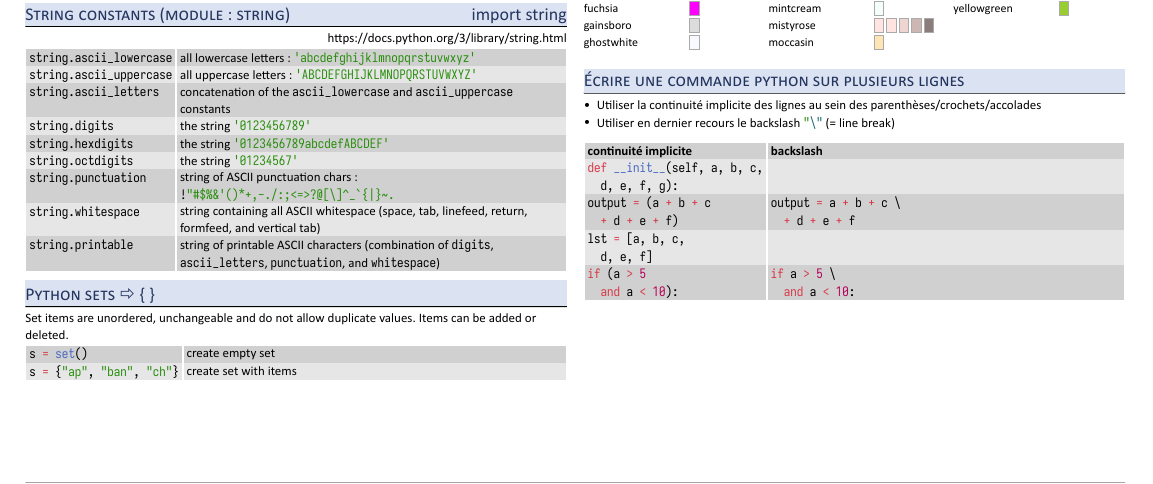
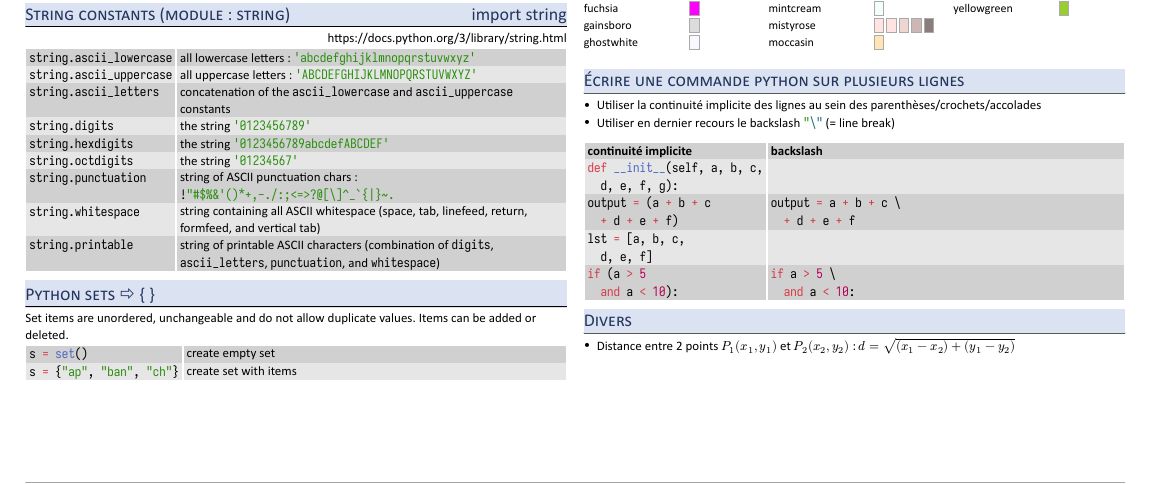
Before and after one commit to ffasbend/python_refcard, a Typst document (python_refcard/python_refcard_fr.typ): part of page 5 of 5, cut so that both start at the same text. The pictures show the PDF file python_refcard/python_refcard_fr.pdf that the author committed with the source.

Commit message:
- added formula for distance betwen 2 points - updated version number to 3.0.5

````diff
--- a/python_refcard/python_refcard_fr.typ
+++ b/python_refcard/python_refcard_fr.typ
@@ -2017,3 +2017,7 @@ Set items are unordered, unchangeable and do not allow duplicate values. Items c
     and a < 10:
   ```],
 )
+
+=  #smallcaps[Divers]
+- Distance entre 2 points $P_1(x_1, y_1)$ et $P_2(x_2, y_2)$ :
+  $d=sqrt((x_1-x_2)+(y_1-y_2))$
````
Also changed, not shown: python_refcard/python_refcard_fr.pdf, python_refcard/python_refcard_fr.typ (4 more changed lines).
